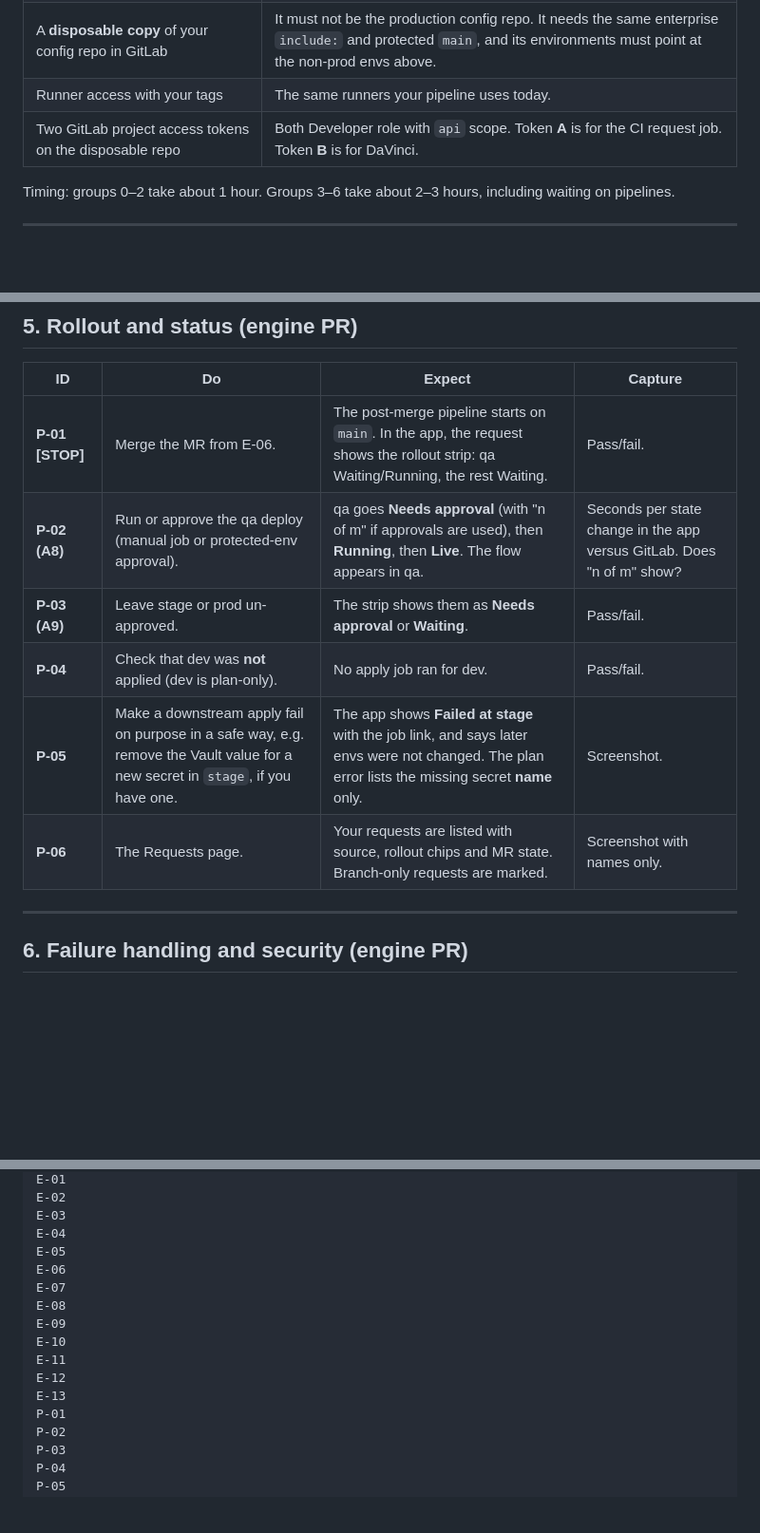
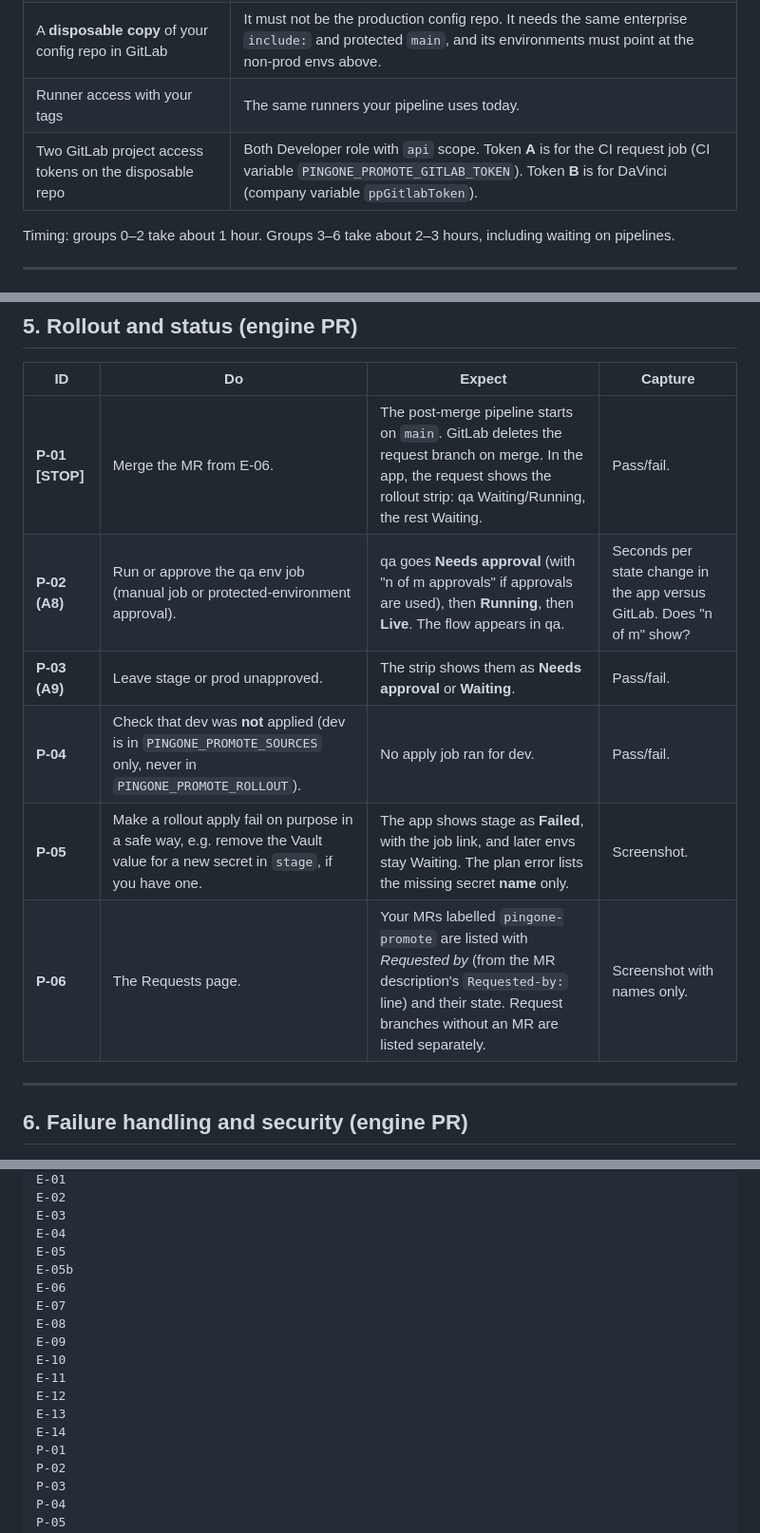
Before and after one commit to ChayzX/pingone-promote, a Markdown page: docs/acceptance/live-acceptance.md, 3 parts joined by grey strips. Shown at 95% size. Rendered like a GitHub page; blank space fills up the shorter version.

```diff
--- a/docs/acceptance/live-acceptance.md
+++ b/docs/acceptance/live-acceptance.md
@@ -25,7 +32,7 @@ Fill in the [results form](#results-form-send-this-back) at the end and send it
 | A PingOne **SSO application and group** for the DaVinci app | See `davinci-app/README.md` §1. Add yourself to the group. |
 | A **disposable copy** of your config repo in GitLab | It must not be the production config repo. It needs the same enterprise `include:` and protected `main`, and its environments must point at the non-prod envs above. |
 | Runner access with your tags | The same runners your pipeline uses today. |
-| Two GitLab project access tokens on the disposable repo | Both Developer role with `api` scope. Token **A** is for the CI request job. Token **B** is for DaVinci. |
+| Two GitLab project access tokens on the disposable repo | Both Developer role with `api` scope. Token **A** is for the CI request job (CI variable `PINGONE_PROMOTE_GITLAB_TOKEN`). Token **B** is for DaVinci (company variable `ppGitlabToken`). |
 
 Timing: groups 0–2 take about 1 hour. Groups 3–6 take about 2–3 hours, including waiting on pipelines.
 
@@ -94,12 +103,12 @@ These tests check the 12 DaVinci assumptions in `davinci-app/DESIGN.md` §12. Th
 
 | ID | Do | Expect | Capture |
 | --- | --- | --- | --- |
-| **P-01 [STOP]** | Merge the MR from E-06. | The post-merge pipeline starts on `main`. In the app, the request shows the rollout strip: qa Waiting/Running, the rest Waiting. | Pass/fail. |
-| **P-02 (A8)** | Run or approve the qa deploy (manual job or protected-env approval). | qa goes **Needs approval** (with "n of m" if approvals are used), then **Running**, then **Live**. The flow appears in qa. | Seconds per state change in the app versus GitLab. Does "n of m" show? |
-| **P-03 (A9)** | Leave stage or prod un-approved. | The strip shows them as **Needs approval** or **Waiting**. | Pass/fail. |
-| **P-04** | Check that dev was **not** applied (dev is plan-only). | No apply job ran for dev. | Pass/fail. |
-| **P-05** | Make a downstream apply fail on purpose in a safe way, e.g. remove the Vault value for a new secret in `stage`, if you have one. | The app shows **Failed at stage** with the job link, and says later envs were not changed. The plan error lists the missing secret **name** only. | Screenshot. |
-| **P-06** | The Requests page. | Your requests are listed with source, rollout chips and MR state. Branch-only requests are marked. | Screenshot with names only. |
+| **P-01 [STOP]** | Merge the MR from E-06. | The post-merge pipeline starts on `main`. GitLab deletes the request branch on merge. In the app, the request shows the rollout strip: qa Waiting/Running, the rest Waiting. | Pass/fail. |
+| **P-02 (A8)** | Run or approve the qa env job (manual job or protected-environment approval). | qa goes **Needs approval** (with "n of m approvals" if approvals are used), then **Running**, then **Live**. The flow appears in qa. | Seconds per state change in the app versus GitLab. Does "n of m" show? |
+| **P-03 (A9)** | Leave stage or prod unapproved. | The strip shows them as **Needs approval** or **Waiting**. | Pass/fail. |
+| **P-04** | Check that dev was **not** applied (dev is in `PINGONE_PROMOTE_SOURCES` only, never in `PINGONE_PROMOTE_ROLLOUT`). | No apply job ran for dev. | Pass/fail. |
+| **P-05** | Make a rollout apply fail on purpose in a safe way, e.g. remove the Vault value for a new secret in `stage`, if you have one. | The app shows stage as **Failed**, with the job link, and later envs stay Waiting. The plan error lists the missing secret **name** only. | Screenshot. |
+| **P-06** | The Requests page. | Your MRs labelled `pingone-promote` are listed with *Requested by* (from the MR description's `Requested-by:` line) and their state. Request branches without an MR are listed separately. | Screenshot with names only. |
 
 ---
 
@@ -154,6 +163,7 @@ E-02
 E-03
 E-04
 E-05
+E-05b
 E-06
 E-07
 E-08
@@ -162,6 +172,7 @@ E-10
 E-11
 E-12
 E-13
+E-14
 P-01
 P-02
 P-03
```
Also changed, not shown: other parts of docs/acceptance/live-acceptance.md (+32 -23 lines).
